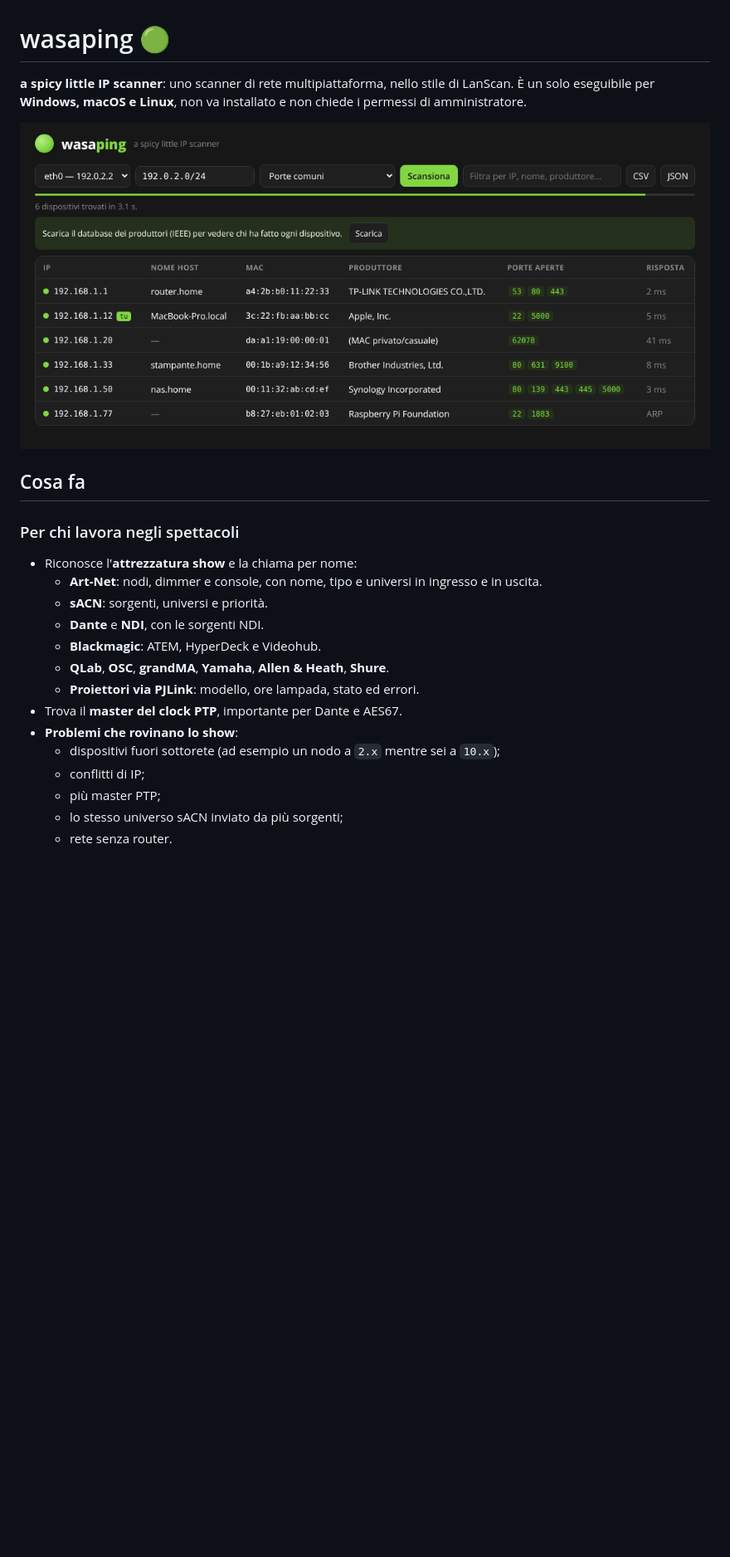
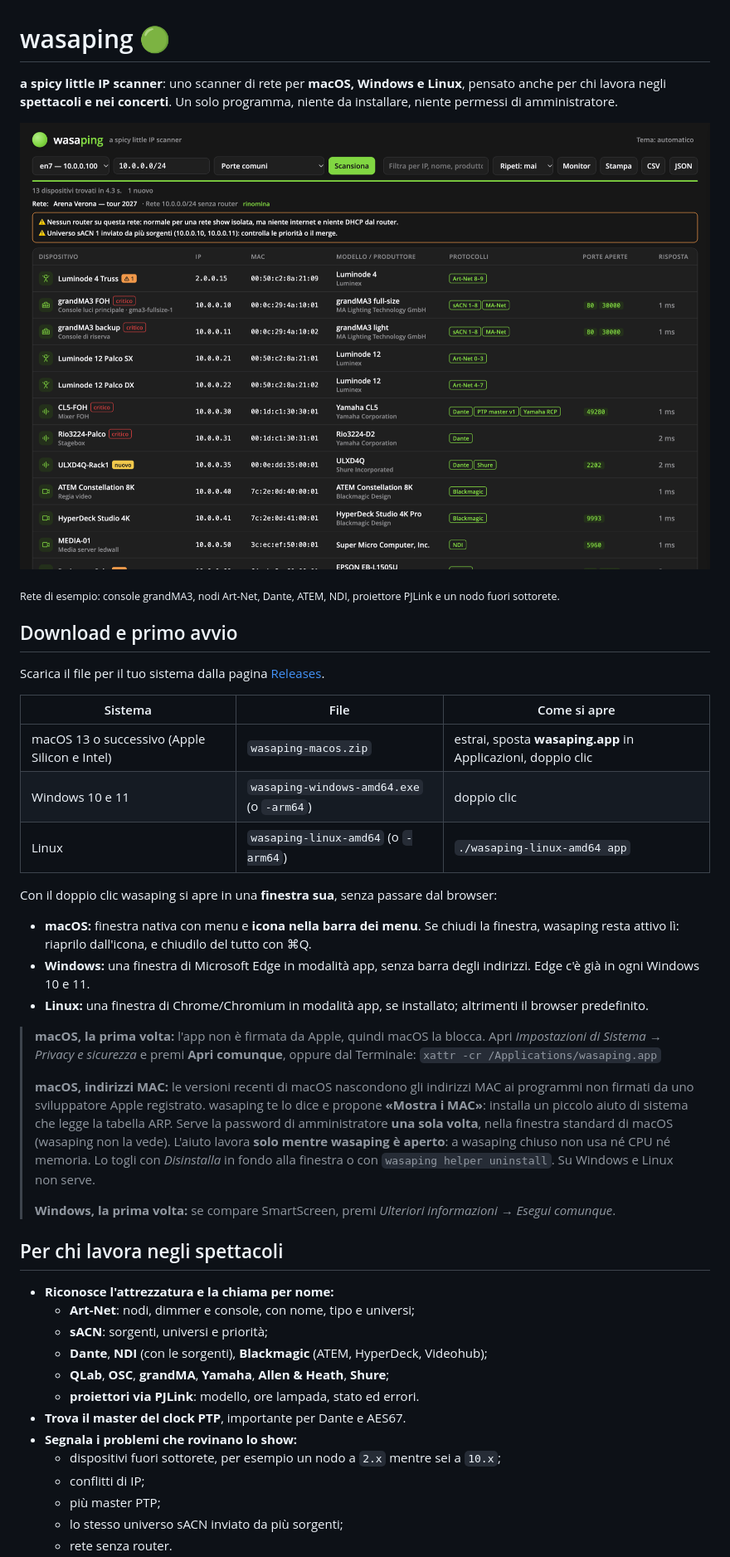
Before and after one commit to wasabifilm/wasaping, a Markdown page: README.md, the part around one of its changes. Shown at 83% size. Rendered like a GitHub page; pictures changed too: docs/screenshot.png; blank space fills up the shorter version.

```diff
--- a/README.md
+++ b/README.md
@@ -1,5 +1,5 @@
 # wasaping 🟢
 
-**a spicy little IP scanner**: uno scanner di rete multipiattaforma, nello stile di LanScan.
-È un solo eseguibile per **Windows, macOS e Linux**, non va installato e non chiede i permessi di amministratore.
+**a spicy little IP scanner**: uno scanner di rete per **macOS, Windows e Linux**, pensato anche per chi lavora negli **spettacoli e nei concerti**.
+Un solo programma, niente da installare, niente permessi di amministratore.
 
@@ -7,18 +7,39 @@
 
-## Cosa fa
+<sub>Rete di esempio: console grandMA3, nodi Art-Net, Dante, ATEM, NDI, proiettore PJLink e un nodo fuori sottorete.</sub>
 
-### Per chi lavora negli spettacoli
+## Download e primo avvio
 
-- Riconosce l'**attrezzatura show** e la chiama per nome:
-  - **Art-Net**: nodi, dimmer e console, con nome, tipo e universi in ingresso e in uscita.
-  - **sACN**: sorgenti, universi e priorità.
-  - **Dante** e **NDI**, con le sorgenti NDI.
-  - **Blackmagic**: ATEM, HyperDeck e Videohub.
-  - **QLab**, **OSC**, **grandMA**, **Yamaha**, **Allen & Heath**, **Shure**.
-  - **Proiettori via PJLink**: modello, ore lampada, stato ed errori.
-- Trova il **master del clock PTP**, importante per Dante e AES67.
-- **Problemi che rovinano lo show**:
-  - dispositivi fuori sottorete (ad esempio un nodo a `2.x` mentre sei a `10.x`);
+Scarica il file per il tuo sistema dalla pagina [Releases](../../releases).
+
+| Sistema | File | Come si apre |
+|---|---|---|
+| macOS 13 o successivo (Apple Silicon e Intel) | `wasaping-macos.zip` | estrai, sposta **wasaping.app** in Applicazioni, doppio clic |
+| Windows 10 e 11 | `wasaping-windows-amd64.exe` (o `-arm64`) | doppio clic |
+| Linux | `wasaping-linux-amd64` (o `-arm64`) | `./wasaping-linux-amd64 app` |
+
+Con il doppio clic wasaping si apre in una **finestra sua**, senza passare dal browser:
+
+- **macOS:** finestra nativa con menu e **icona nella barra dei menu**. Se chiudi la finestra, wasaping resta attivo lì: riaprilo dall'icona, e chiudilo del tutto con ⌘Q.
+- **Windows:** una finestra di Microsoft Edge in modalità app, senza barra degli indirizzi. Edge c'è già in ogni Windows 10 e 11.
+- **Linux:** una finestra di Chrome/Chromium in modalità app, se installato; altrimenti il browser predefinito.
+
+> **macOS, la prima volta:** l'app non è firmata da Apple, quindi macOS la blocca. Apri *Impostazioni di Sistema → Privacy e sicurezza* e premi **Apri comunque**, oppure dal Terminale: `xattr -cr /Applications/wasaping.app`
+>
+> **macOS, indirizzi MAC:** le versioni recenti di macOS nascondono gli indirizzi MAC ai programmi non firmati da uno sviluppatore Apple registrato. wasaping te lo dice e propone **«Mostra i MAC»**: installa un piccolo aiuto di sistema che legge la tabella ARP. Serve la password di amministratore **una sola volta**, nella finestra standard di macOS (wasaping non la vede). L'aiuto lavora **solo mentre wasaping è aperto**: a wasaping chiuso non usa né CPU né memoria. Lo togli con *Disinstalla* in fondo alla finestra o con `wasaping helper uninstall`. Su Windows e Linux non serve.
+>
+> **Windows, la prima volta:** se compare SmartScreen, premi *Ulteriori informazioni → Esegui comunque*.
+
+## Per chi lavora negli spettacoli
+
+- **Riconosce l'attrezzatura e la chiama per nome:**
+  - **Art-Net**: nodi, dimmer e console, con nome, tipo e universi;
+  - **sACN**: sorgenti, universi e priorità;
+  - **Dante**, **NDI** (con le sorgenti), **Blackmagic** (ATEM, HyperDeck, Videohub);
+  - **QLab**, **OSC**, **grandMA**, **Yamaha**, **Allen & Heath**, **Shure**;
+  - **proiettori via PJLink**: modello, ore lampada, stato ed errori.
+- **Trova il master del clock PTP**, importante per Dante e AES67.
+- **Segnala i problemi che rovinano lo show:**
+  - dispositivi fuori sottorete, per esempio un nodo a `2.x` mentre sei a `10.x`;
   - conflitti di IP;
   - più master PTP;
   - lo stesso universo sACN inviato da più sorgenti;
```
Also changed, not shown: other parts of README.md (+61 -76 lines), CLAUDE.md (+2 -0 lines), 13 other files.
